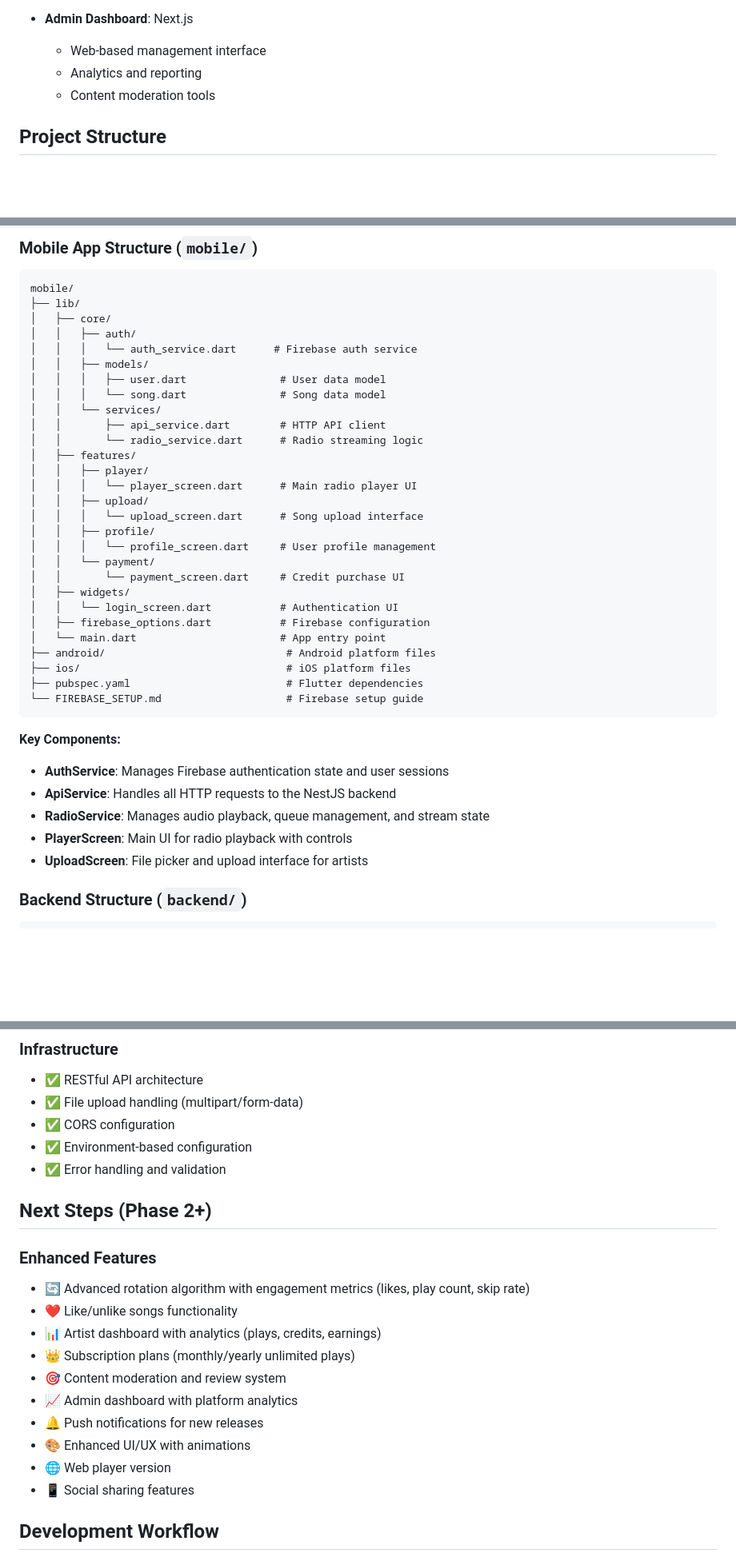
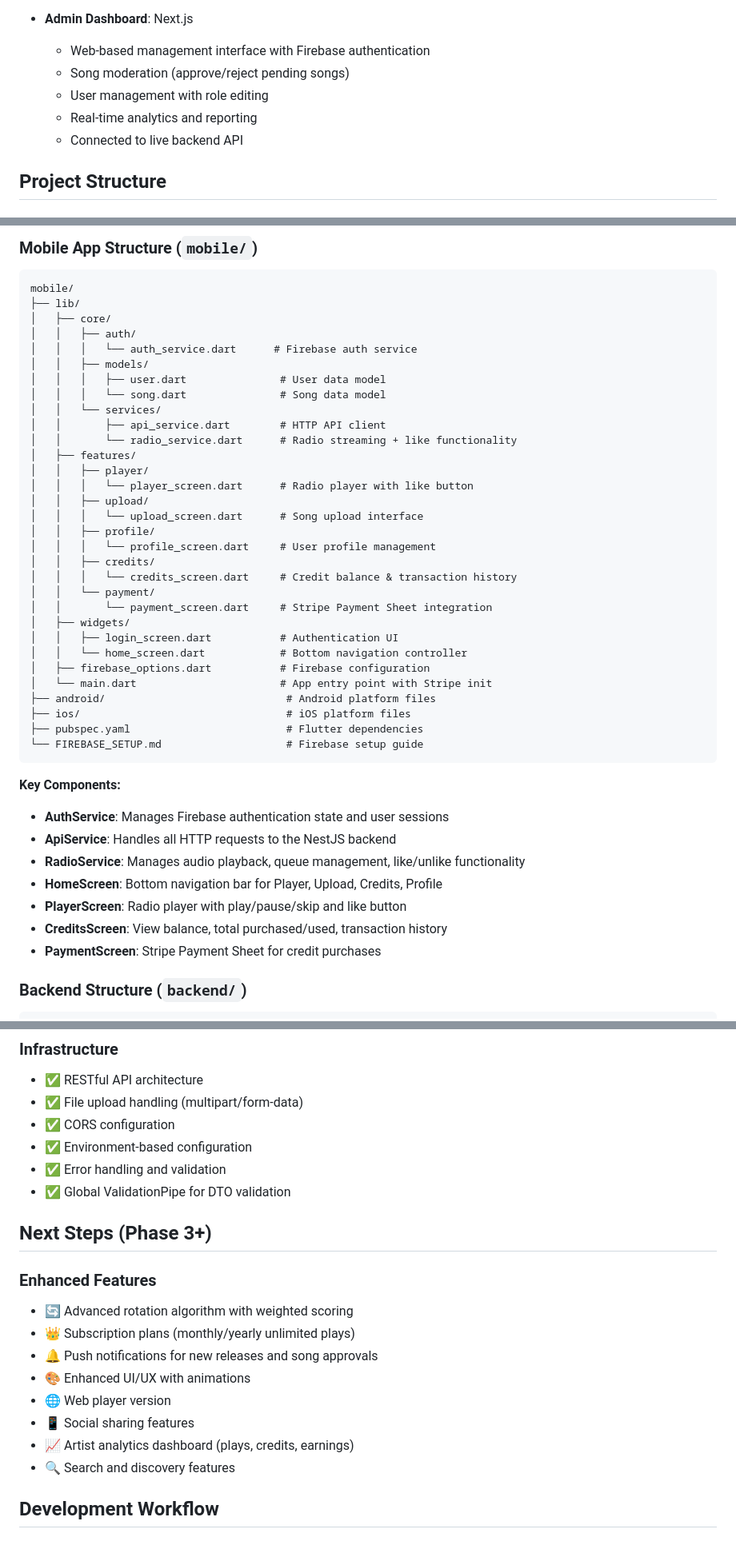
Before and after one commit to Tmaku18/RADIOapp, a Markdown page: README.md, 3 parts joined by grey strips. Shown at 80% size. Drawn GitHub-style; blank space fills up the shorter version.

```diff
--- a/README.md
+++ b/README.md
@@ -59,9 +61,11 @@ Independent artists struggle to get their music heard through traditional channe
   - Future subscription support
 
 - **Admin Dashboard**: Next.js
-  - Web-based management interface
-  - Analytics and reporting
-  - Content moderation tools
+  - Web-based management interface with Firebase authentication
+  - Song moderation (approve/reject pending songs)
+  - User management with role editing
+  - Real-time analytics and reporting
+  - Connected to live backend API
 
 ## Project Structure
 
@@ -90,20 +94,23 @@ mobile/
 │   │   │   └── song.dart               # Song data model
 │   │   └── services/
 │   │       ├── api_service.dart        # HTTP API client
-│   │       └── radio_service.dart      # Radio streaming logic
+│   │       └── radio_service.dart      # Radio streaming + like functionality
 │   ├── features/
 │   │   ├── player/
-│   │   │   └── player_screen.dart      # Main radio player UI
+│   │   │   └── player_screen.dart      # Radio player with like button
 │   │   ├── upload/
 │   │   │   └── upload_screen.dart      # Song upload interface
 │   │   ├── profile/
 │   │   │   └── profile_screen.dart     # User profile management
+│   │   ├── credits/
+│   │   │   └── credits_screen.dart     # Credit balance & transaction history
 │   │   └── payment/
-│   │       └── payment_screen.dart     # Credit purchase UI
+│   │       └── payment_screen.dart     # Stripe Payment Sheet integration
 │   ├── widgets/
-│   │   └── login_screen.dart           # Authentication UI
+│   │   ├── login_screen.dart           # Authentication UI
+│   │   └── home_screen.dart            # Bottom navigation controller
 │   ├── firebase_options.dart           # Firebase configuration
-│   └── main.dart                       # App entry point
+│   └── main.dart                       # App entry point with Stripe init
 ├── android/                             # Android platform files
 ├── ios/                                 # iOS platform files
 ├── pubspec.yaml                         # Flutter dependencies
@@ -113,9 +120,11 @@ mobile/
 **Key Components:**
 - **AuthService**: Manages Firebase authentication state and user sessions
 - **ApiService**: Handles all HTTP requests to the NestJS backend
-- **RadioService**: Manages audio playback, queue management, and stream state
-- **PlayerScreen**: Main UI for radio playback with controls
-- **UploadScreen**: File picker and upload interface for artists
+- **RadioService**: Manages audio playback, queue management, like/unlike functionality
+- **HomeScreen**: Bottom navigation bar for Player, Upload, Credits, Profile
+- **PlayerScreen**: Radio player with play/pause/skip and like button
+- **CreditsScreen**: View balance, total purchased/used, transaction history
+- **PaymentScreen**: Stripe Payment Sheet for credit purchases
 
 ### Backend Structure (`backend/`)
 
@@ -419,20 +511,19 @@ Supabase Storage (Audio Files)
 - ✅ CORS configuration
 - ✅ Environment-based configuration
 - ✅ Error handling and validation
+- ✅ Global ValidationPipe for DTO validation
 
-## Next Steps (Phase 2+)
+## Next Steps (Phase 3+)
 
 ### Enhanced Features
-- 🔄 Advanced rotation algorithm with engagement metrics (likes, play count, skip rate)
-- ❤️ Like/unlike songs functionality
-- 📊 Artist dashboard with analytics (plays, credits, earnings)
+- 🔄 Advanced rotation algorithm with weighted scoring
 - 👑 Subscription plans (monthly/yearly unlimited plays)
-- 🎯 Content moderation and review system
-- 📈 Admin dashboard with platform analytics
-- 🔔 Push notifications for new releases
+- 🔔 Push notifications for new releases and song approvals
 - 🎨 Enhanced UI/UX with animations
 - 🌐 Web player version
 - 📱 Social sharing features
+- 📈 Artist analytics dashboard (plays, credits, earnings)
+- 🔍 Search and discovery features
 
 ## Development Workflow
 
```
Also changed, not shown: other parts of README.md (+118 -26 lines).
